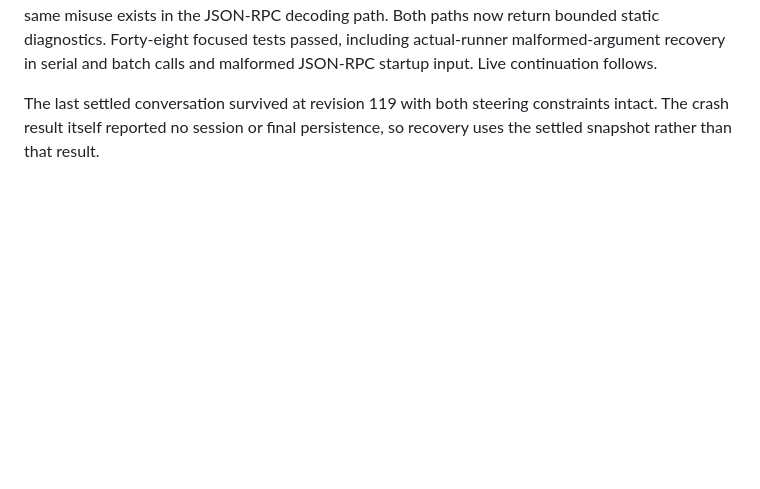
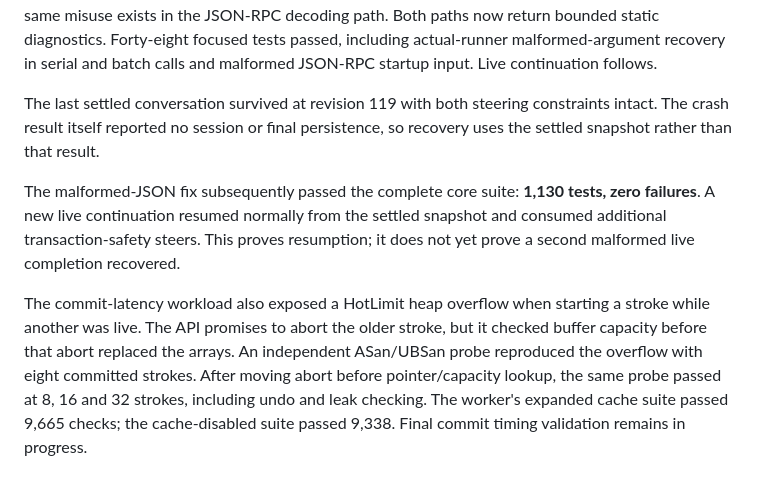
Before and after one commit to STACKSKB/alto, a Markdown page: docs/stress-testing-2026-09-28.md, the part around the change. GitHub-like rendering; blank space fills up the shorter version.

Commit message:
Record full validation and live workload memory regression

```diff
--- a/docs/stress-testing-2026-09-28.md
+++ b/docs/stress-testing-2026-09-28.md
@@ -74,3 +74,17 @@ calls and malformed JSON-RPC startup input. Live continuation follows.
 The last settled conversation survived at revision 119 with both steering
 constraints intact. The crash result itself reported no session or final
 persistence, so recovery uses the settled snapshot rather than that result.
+
+The malformed-JSON fix subsequently passed the complete core suite: **1,130
+tests, zero failures**. A new live continuation resumed normally from the
+settled snapshot and consumed additional transaction-safety steers. This proves
+resumption; it does not yet prove a second malformed live completion recovered.
+
+The commit-latency workload also exposed a HotLimit heap overflow when starting
+a stroke while another was live. The API promises to abort the older stroke,
+but it checked buffer capacity before that abort replaced the arrays. An
+independent ASan/UBSan probe reproduced the overflow with eight committed
+strokes. After moving abort before pointer/capacity lookup, the same probe
+passed at 8, 16 and 32 strokes, including undo and leak checking. The worker's
+expanded cache suite passed 9,665 checks; the cache-disabled suite passed 9,338.
+Final commit timing validation remains in progress.
```
